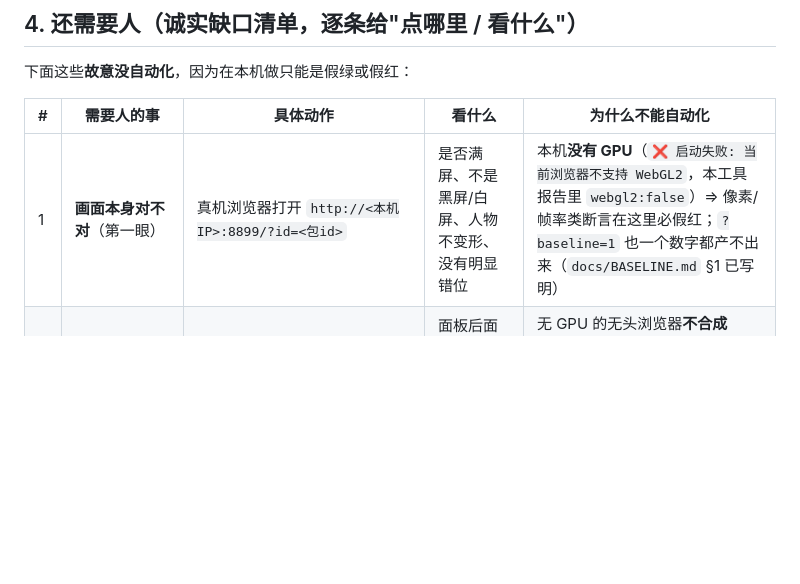
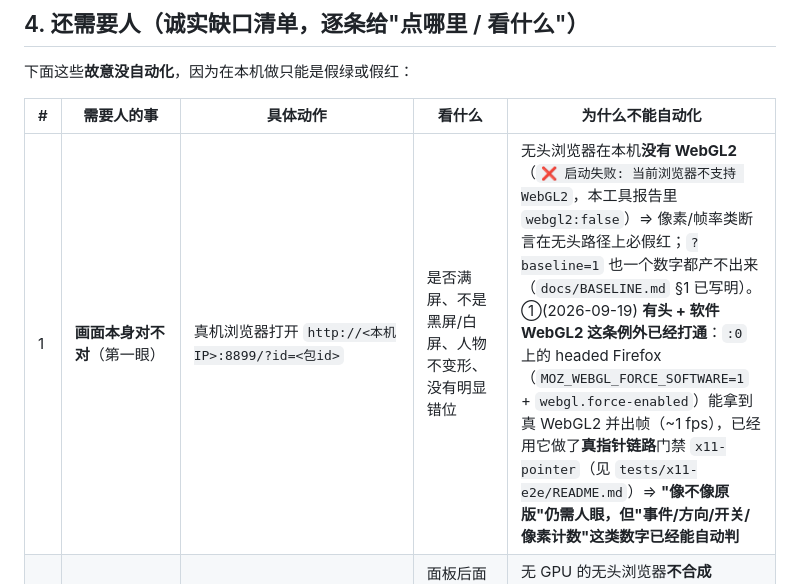
Before and after one commit to XHR666/wallpaper-engine-web-loader, a Markdown page: docs/REAL-MACHINE-AUTOMATION.md, the part around the change. Drawn GitHub-style; blank space fills up the shorter version.

Commit message:
①(2026-09-19 X11 线) 真机自动化文档补一条"有头 + 软件 WebGL2"的例外与本轮新增的 `x11-pointer` 门禁
`docs/REAL-MACHINE-AUTOMATION.md` §4 人眼缺口表第 1 条原写"本机没有 GPU ⇒ 像素类断言必假红"，
这在**无头**路径上仍然成立，但 2026-09-19 起 `:0` 上的 headed Firefox（`MOZ_WEBGL_FORCE_SOFTWARE=1`
+ `webgl.force-enabled`/`gfx.webrender.software`）实测能拿到真 WebGL2 并出帧（~1 fps，`cap.firstFrame=true`），
已用它落地真指针链路门禁 `x11-pointer`（7 断言 + 5 张截图，见 `tests/x11-e2e/README.md`）。

⇒ 文档口径改成"**像不像原版仍需人眼；事件/方向/开关/像素计数这类数字已经能自动判**"，
不再让下一个人以为"本机什么像素都验不了"而放弃自动化。`docs-check` 17 文档 / 646 引用 rc=0。

```diff
--- a/docs/REAL-MACHINE-AUTOMATION.md
+++ b/docs/REAL-MACHINE-AUTOMATION.md
@@ -166,7 +166,7 @@ bash tests/run-all-tests.sh --only real-machine-check baseline-trend
 
 | # | 需要人的事 | 具体动作 | 看什么 | 为什么不能自动化 |
 |---|---|---|---|---|
-| 1 | **画面本身对不对**（第一眼） | 真机浏览器打开 `http://<本机IP>:8899/?id=<包id>` | 是否满屏、不是黑屏/白屏、人物不变形、没有明显错位 | 本机**没有 GPU**（`❌ 启动失败: 当前浏览器不支持 WebGL2`，本工具报告里 `webgl2:false`）⇒ 像素/帧率类断言在这里必假红；`?baseline=1` 也一个数字都产不出来（`docs/BASELINE.md` §1 已写明） |
+| 1 | **画面本身对不对**（第一眼） | 真机浏览器打开 `http://<本机IP>:8899/?id=<包id>` | 是否满屏、不是黑屏/白屏、人物不变形、没有明显错位 | 无头浏览器在本机**没有 WebGL2**（`❌ 启动失败: 当前浏览器不支持 WebGL2`，本工具报告里 `webgl2:false`）⇒ 像素/帧率类断言在无头路径上必假红；`?baseline=1` 也一个数字都产不出来（`docs/BASELINE.md` §1 已写明）。<br>①(2026-09-19) **有头 + 软件 WebGL2 这条例外已经打通**：`:0` 上的 headed Firefox（`MOZ_WEBGL_FORCE_SOFTWARE=1` + `webgl.force-enabled`）能拿到真 WebGL2 并出帧（~1 fps），已经用它做了**真指针链路**门禁 `x11-pointer`（见 `tests/x11-e2e/README.md`）⇒ **"像不像原版"仍需人眼，但"事件/方向/开关/像素计数"这类数字已经能自动判** |
 | 2 | **磨砂注入**（`backdrop-filter`） | 真机打开带磨砂面板的包，鼠标移到面板后面看壁纸 | 面板后面的壁纸**是否真的被模糊**（不是纯色/透明块） | 无 GPU 的无头浏览器**不合成 `backdrop-filter`**；且 `grep -c backdrop-filter demo.html` = **0** ⇒ 这个面**根本不在渲染器 demo 页里**（属插件/`demo/` 测试台，另一个工作流） |
 | 3 | **时间线可见性**（`?hour=` 日月循环） | 真机打开 `http://<本机IP>:8899/?id=3326873240&hour=3` 与 `&hour=15`（两次只改这一个变量） | 两次的**可见层不同**：看日志 `━━ 图层清单 ━━` 块的层数/`#i` 列表，以及画面对应变化 | 那个清单块**只在渲染循环启动后**才打印（`demo.html:5354` 的 `▶ 开始渲染…` 之后）⇒ 无 WebGL2 时根本走不到；且"哪一层该可见"是作者意图，机器判不了 |
 | 4 | **真机 FPS / 启动 / 切换 / 显存代理数字** | 真机打开 `http://<本机IP>:8899/?id=<包id>&baseline=1`（10s，等右下角摘要），把 `reports/baselines/*.json` 留档；再跑 `node tests/baseline-trend.mjs` | 趋势表里启动/首帧/FPS/切换/VRAM 代理列的**趋势与 Δ** | 采集器要 WebGL2 才跑；本机只能验**工具链**（`tests/baseline-test.mjs`）与**趋势视图**（`baseline-trend`） |
```
